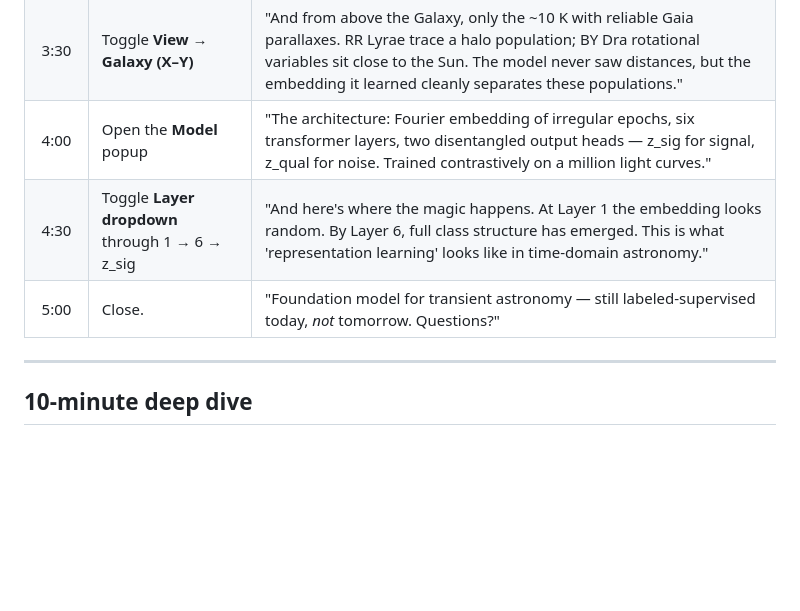
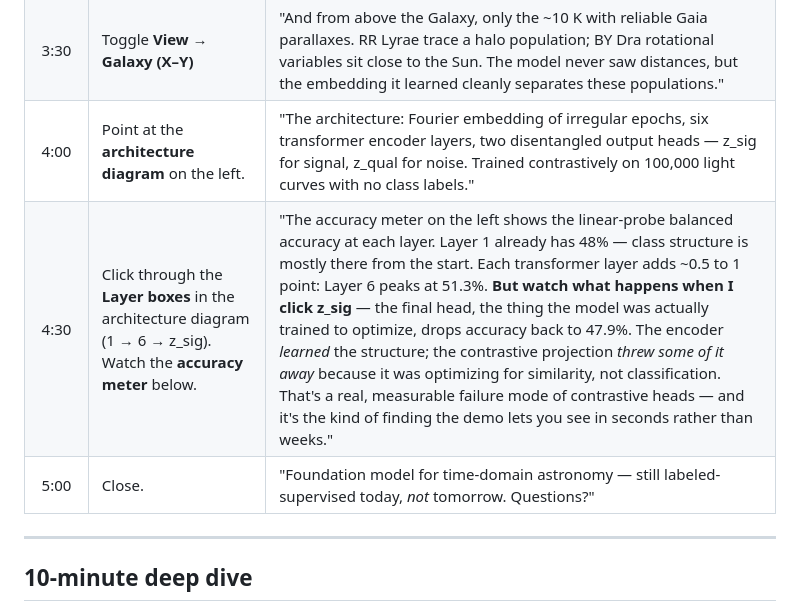
Before and after one commit to emmachickles/ztf-embedding-demo, a Markdown page: PRESENTATION.md, the part around one of its changes. Drawn GitHub-style; blank space fills up the shorter version.

```diff
--- a/PRESENTATION.md
+++ b/PRESENTATION.md
@@ -41,9 +41,9 @@ Time | Action | Talking point
 2:45 | Click **Class info** | (one beat — show the 11 variability classes) "These eleven classes were never given to the model."
 3:00 | Toggle **View → RA/Dec** | "Same 25 K sources, projected onto the sky. Watch what happens when I color by class…" *(switch back to UMAP)*
 3:30 | Toggle **View → Galaxy (X–Y)** | "And from above the Galaxy, only the ~10 K with reliable Gaia parallaxes. RR Lyrae trace a halo population; BY Dra rotational variables sit close to the Sun. The model never saw distances, but the embedding it learned cleanly separates these populations."
-4:00 | Open the **Model** popup | "The architecture: Fourier embedding of irregular epochs, six transformer layers, two disentangled output heads — z_sig for signal, z_qual for noise. Trained contrastively on a million light curves."
-4:30 | Toggle **Layer dropdown** through 1 → 6 → z_sig | "And here's where the magic happens. At Layer 1 the embedding looks random. By Layer 6, full class structure has emerged. This is what 'representation learning' looks like in time-domain astronomy."
-5:00 | Close. | "Foundation model for transient astronomy — still labeled-supervised today, *not* tomorrow. Questions?"
+4:00 | Point at the **architecture diagram** on the left. | "The architecture: Fourier embedding of irregular epochs, six transformer encoder layers, two disentangled output heads — z_sig for signal, z_qual for noise. Trained contrastively on 100,000 light curves with no class labels."
+4:30 | Click through the **Layer boxes** in the architecture diagram (1 → 6 → z_sig). Watch the **accuracy meter** below. | "The accuracy meter on the left shows the linear-probe balanced accuracy at each layer. Layer 1 already has 48% — class structure is mostly there from the start. Each transformer layer adds ~0.5 to 1 point: Layer 6 peaks at 51.3%. **But watch what happens when I click z_sig** — the final head, the thing the model was actually trained to optimize, drops accuracy back to 47.9%. The encoder *learned* the structure; the contrastive projection *threw some of it away* because it was optimizing for similarity, not classification. That's a real, measurable failure mode of contrastive heads — and it's the kind of finding the demo lets you see in seconds rather than weeks."
+5:00 | Close. | "Foundation model for time-domain astronomy — still labeled-supervised today, *not* tomorrow. Questions?"
 
 ---
 
```
Also changed, not shown: other parts of PRESENTATION.md (+56 -0 lines).
